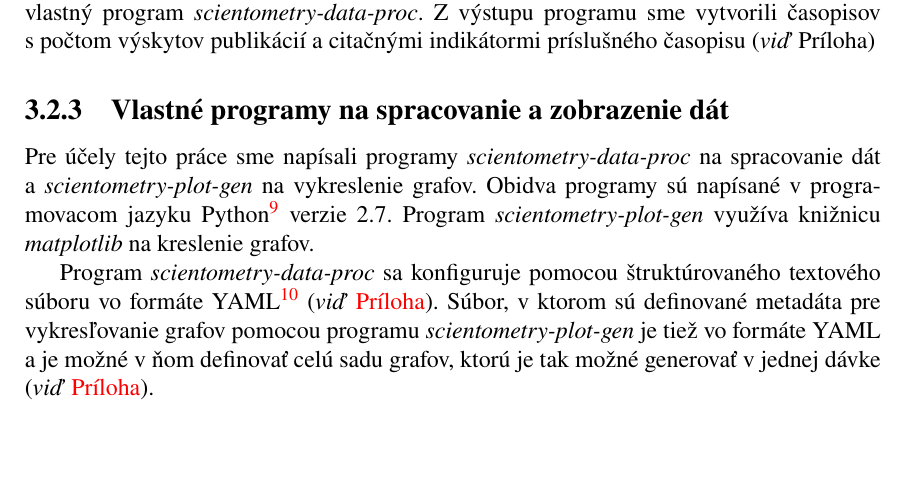
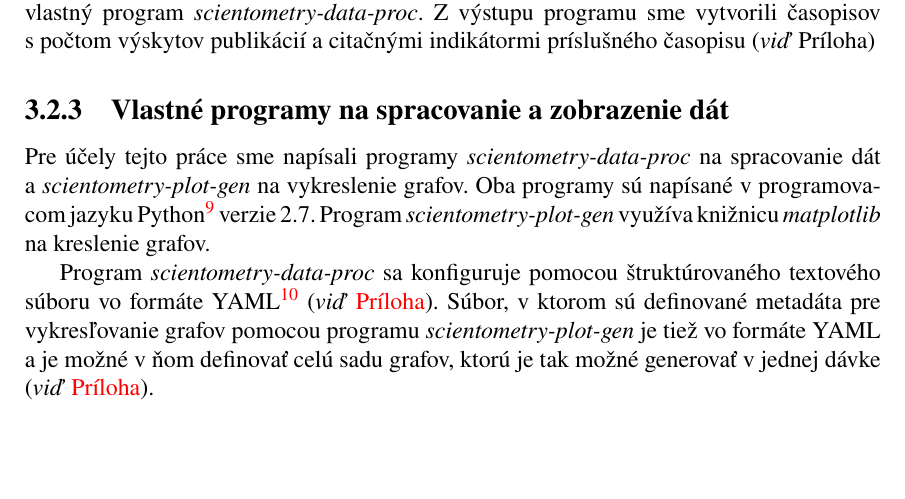
Before and after one commit to sars1492/diplomovka, a LaTeX thesis (diplomovka.tex, which reads kapitola3.tex): part of page 39 of 70, cut so that both start at the same text. Compiled offline with pdfLaTeX.

Commit message:
Minor corrections
Missing parentheses, incorrect words, grammar mistakes, typos etc.

```diff
--- a/kapitola3.tex
+++ b/kapitola3.tex
@@ -474,7 +474,7 @@ s~počtom výskytov publikácií a~citačnými indikátormi príslušného časo
 \label{sec:program.my}
 
 Pre účely tejto práce sme napísali programy \emph{scientometry-data-proc} na
-spracovanie dát a~\emph{scientometry-plot-gen} na vykreslenie grafov.  Obidva
+spracovanie dát a~\emph{scientometry-plot-gen} na vykreslenie grafov.  Oba
 programy sú napísané v~programovacom jazyku
 Python\footnote{\url{https://www.python.org/}} verzie 2.7.  Program
 \emph{scientometry-plot-gen} využíva knižnicu \emph{matplotlib} na kreslenie
```
Also changed, not shown: kapitola3.tex (2 more changed lines).
